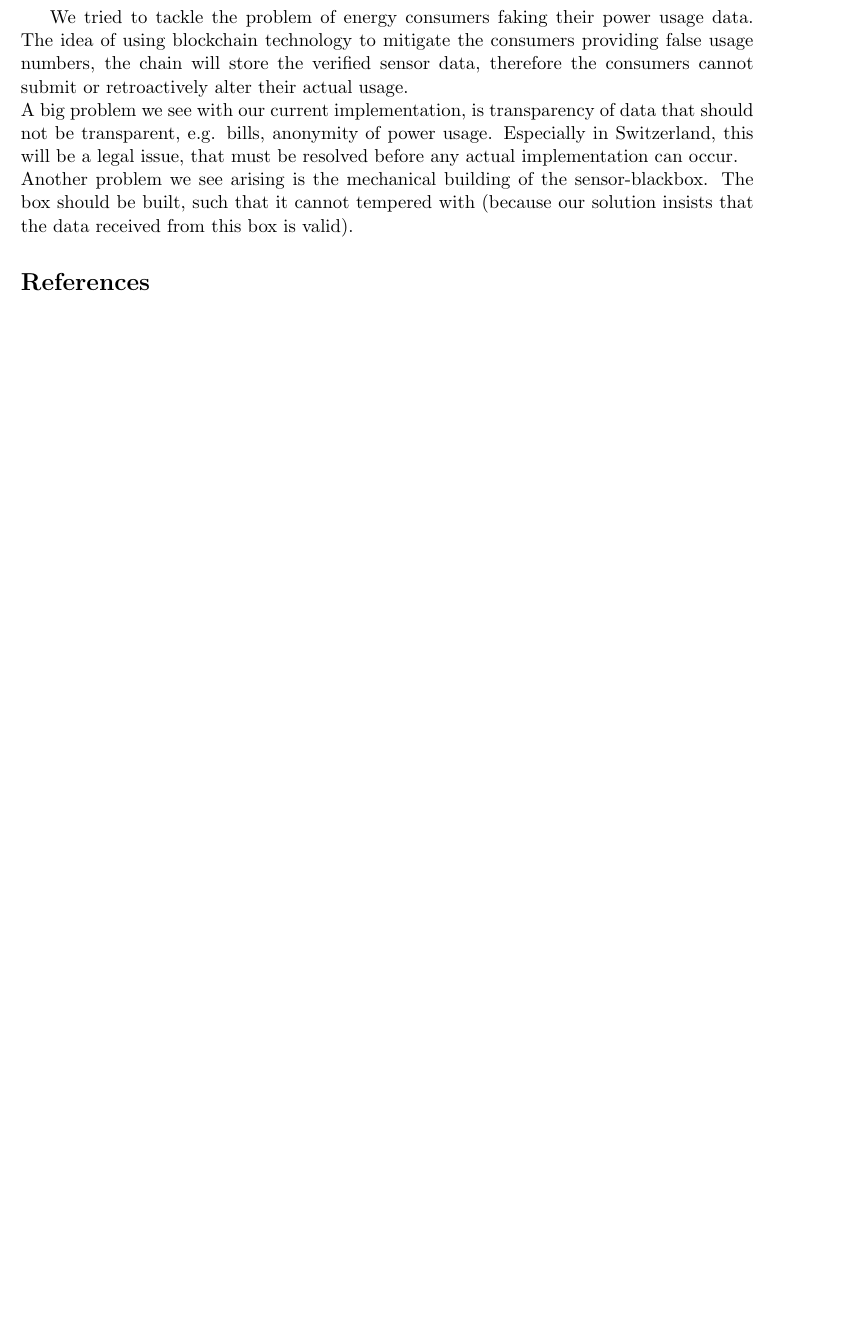
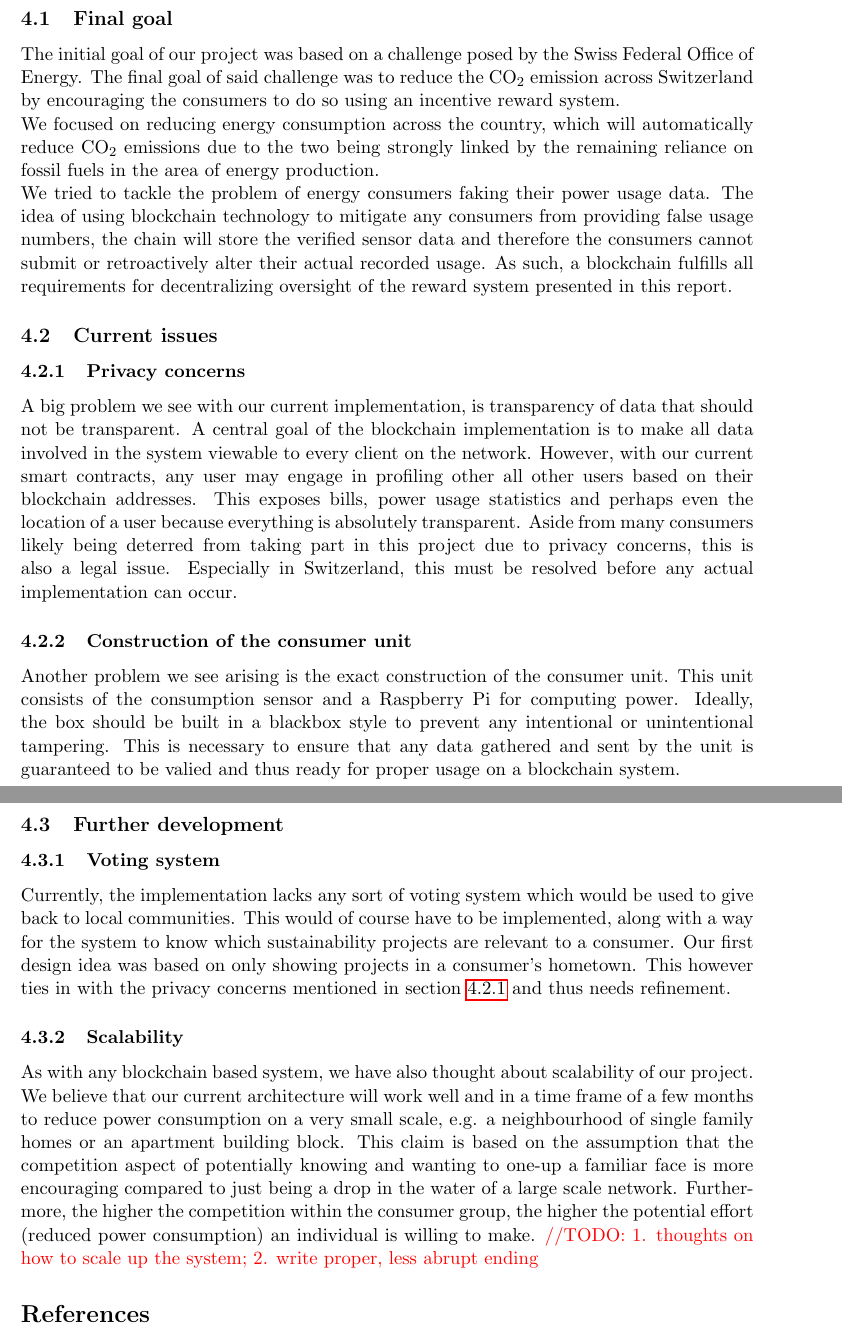
Before and after one commit to maede97/MinusMinusEnergy, a LaTeX document (doc/report/reportMinusMinusEnergy.tex): part of page 14 of 17 before the commit and two parts of pages 14 and 15 of 18 after it, the two joined at a grey line, cut at the place of the change, the shorter picture padded with empty space. Compiled offline with pdfLaTeX.

Commit message:
added more to conclusiong

```diff
--- a/doc/report/reportMinusMinusEnergy.tex
+++ b/doc/report/reportMinusMinusEnergy.tex
@@ -174,13 +174,20 @@ blockchain for social impact: methodology from \textit{Stanford Business School,
 4-what is your initiative's intended impact? How do you measure it?\\
 5-In what time do you think you will see meaningful impact from your blockchain initiative?\\\\
 \color{black}
-
-
-We tried to tackle the problem of energy consumers faking their power usage data. The idea of using blockchain technology to mitigate the consumers providing false usage numbers, the chain will store the verified sensor data, therefore the consumers cannot submit or retroactively alter their actual usage.\\
-A big problem we see with our current implementation, is transparency of data that should not be transparent, e.g. bills, anonymity of power usage. Especially in Switzerland, this will be a legal issue, that must be resolved before any actual implementation can occur.\\
-Another problem we see arising is the mechanical building of the sensor-blackbox. The box should be built, such that it cannot tempered with (because our solution insists that the data received from this box is valid).
-
-
+\subsection{Final goal}
+The initial goal of our project was based on a challenge posed by the Swiss Federal Office of Energy. The final goal of said challenge was to reduce the CO$_2$ emission across Switzerland by encouraging the consumers to do so using an incentive reward system.\\
+We focused on reducing energy consumption across the country, which will automatically reduce CO$_2$ emissions due to the two being strongly linked by the remaining reliance on fossil fuels in the area of energy production.\\
+We tried to tackle the problem of energy consumers faking their power usage data. The idea of using blockchain technology to mitigate any consumers from providing false usage numbers, the chain will store the verified sensor data and therefore the consumers cannot submit or retroactively alter their actual recorded usage. As such, a blockchain fulfills all requirements for decentralizing oversight of the reward system presented in this report.
+\subsection{Current issues}
+\subsubsection{Privacy concerns} \label{concl:privacy}
+A big problem we see with our current implementation, is transparency of data that should not be transparent. A central goal of the blockchain implementation is to make all data involved in the system viewable to every client on the network. However, with our current smart contracts, any user may engage in profiling other all other users based on their blockchain addresses. This exposes bills, power usage statistics and perhaps even the location of a user because everything is absolutely transparent. Aside from many consumers likely being deterred from taking part in this project due to privacy concerns, this is also a legal issue. Especially in Switzerland, this must be resolved before any actual implementation can occur.
+\subsubsection{Construction of the consumer unit}
+Another problem we see arising is the exact construction of the consumer unit. This unit consists of the consumption sensor and a Raspberry Pi for computing power. Ideally, the box should be built in a blackbox style to prevent any intentional or unintentional tampering. This is necessary to ensure that any data gathered and sent by the unit is guaranteed to be valied and thus ready for proper usage on a blockchain system.
+\subsection{Further development}
+\subsubsection{Voting system}
+Currently, the implementation lacks any sort of voting system which would be used to give back to local communities. This would of course have to be implemented, along with a way for the system to know which sustainability projects are relevant to a consumer. Our first design idea was based on only showing projects in a consumer's hometown. This however ties in with the privacy concerns mentioned in section \ref{concl:privacy} and thus needs refinement.
+\subsubsection{Scalability}
+As with any blockchain based system, we have also thought about scalability of our project. We believe that our current architecture will work well and in a time frame of a few months to reduce power consumption on a very small scale, e.g. a neighbourhood of single family homes or an apartment building block. This claim is based on the assumption that the competition aspect of potentially knowing and wanting to one-up a familiar face is more encouraging compared to just being a drop in the water of a large scale network. Furthermore, the higher the competition within the consumer group, the higher the potential effort (reduced power consumption) an individual is willing to make. \color{red} //TODO: 1. thoughts on how to scale up the system; 2. write proper, less abrupt ending \color{black}
 \begin{thebibliography}{22}
 
 \bibitem{1}
```
Also changed, not shown: doc/report/reportMinusMinusEnergy.pdf, doc/report/reportMinusMinusEnergy.tex (8 more changed lines).
